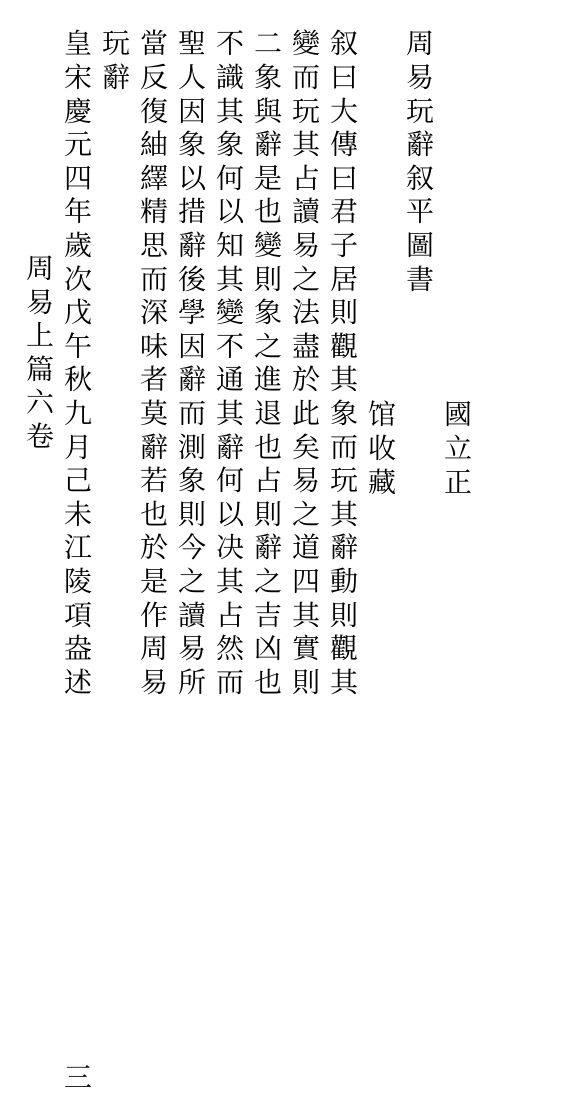
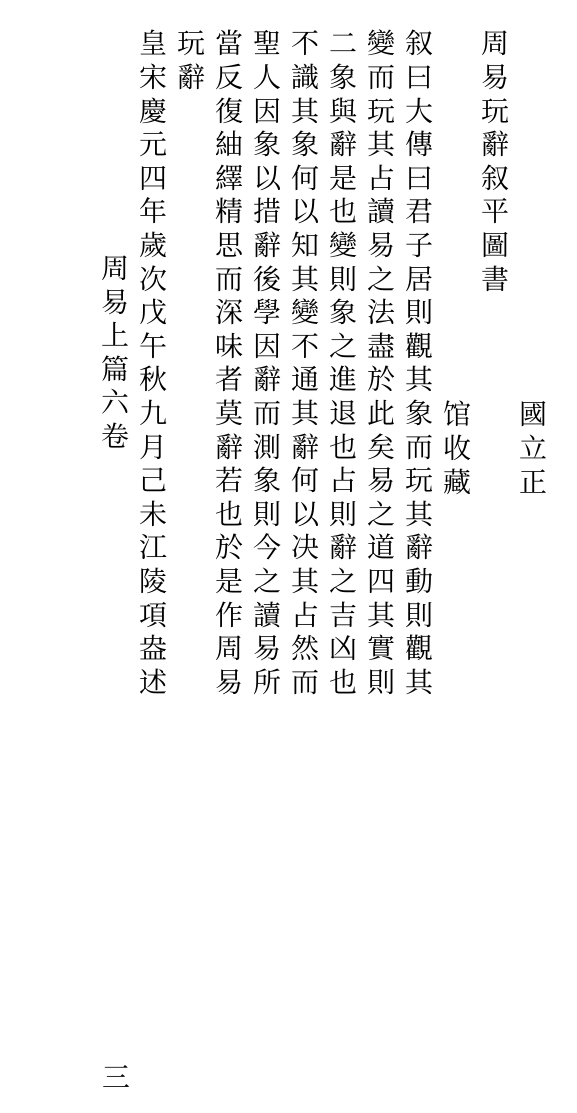
Before and after one commit to huanmsf/GenBook, a Typst document (output/debug_p1-4.typ): page 4 of 7 before the commit and page 3 of 4 after it. Compiled offline with Typst 0.15; a missing font is replaced by an installed copy or a similar font.

Commit message:
fix(typst): clamp banxin to paper content size, fix overflow blank pages

```diff
--- a/output/debug_p1-4.typ
+++ b/output/debug_p1-4.typ
@@ -25,109 +25,109 @@
   )
 }
 
-// === 第 1 页  blank  重分列=17列  原PDF=553x930pt  版心=468x731pt  装订=右→左 ===
+// === 第 1 页  blank  重分列=17列  原PDF=553x930pt  版心=431x530pt  装订=右→左 ===
 
 // 版心 block（含页码绝对定位）
-#block(width: 467.9pt, height: 731.3pt)[
+#block(width: 430.9pt, height: 530.1pt)[
   #place(bottom + center)[一]
-  // 列 1: main   字数=  2  cx=2226px  x_left=453.9pt  dy=827.8pt
-  #place(top + left, dx: 453.9pt, dy: 827.8pt, box(width: cw, height: 33.6pt)[#vcol("19", fw: cw)])
-  // 列 2: main   字数=  2  cx=2106px  x_left=434.9pt  dy=827.8pt
-  #place(top + left, dx: 434.9pt, dy: 827.8pt, box(width: cw, height: 33.6pt)[#vcol("18", fw: cw)])
-  // 列 3: main   字数=  2  cx=1978px  x_left=415.9pt  dy=827.8pt
-  #place(top + left, dx: 415.9pt, dy: 827.8pt, box(width: cw, height: 33.6pt)[#vcol("17", fw: cw)])
-  // 列 4: main   字数=  2  cx=1864px  x_left=396.9pt  dy=827.8pt
-  #place(top + left, dx: 396.9pt, dy: 827.8pt, box(width: cw, height: 33.6pt)[#vcol("16", fw: cw)])
-  // 列 5: main   字数=  2  cx=1746px  x_left=377.9pt  dy=827.8pt
-  #place(top + left, dx: 377.9pt, dy: 827.8pt, box(width: cw, height: 33.6pt)[#vcol("15", fw: cw)])
-  // 列 6: main   字数=  2  cx=1620px  x_left=358.9pt  dy=827.8pt
-  #place(top + left, dx: 358.9pt, dy: 827.8pt, box(width: cw, height: 33.6pt)[#vcol("14", fw: cw)])
-  // 列 7: main   字数=  2  cx=1502px  x_left=339.9pt  dy=827.8pt
-  #place(top + left, dx: 339.9pt, dy: 827.8pt, box(width: cw, height: 33.6pt)[#vcol("13", fw: cw)])
-  // 列 8: main   字数=  2  cx=1385px  x_left=320.9pt  dy=827.8pt
-  #place(top + left, dx: 320.9pt, dy: 827.8pt, box(width: cw, height: 33.6pt)[#vcol("12", fw: cw)])
-  // 列 9: main   字数=  2  cx=1148px  x_left=301.9pt  dy=827.8pt
-  #place(top + left, dx: 301.9pt, dy: 827.8pt, box(width: cw, height: 33.6pt)[#vcol("10", fw: cw)])
-  // 列10: main   字数=  1  cx=778px  x_left=282.9pt  dy=827.8pt
-  #place(top + left, dx: 282.9pt, dy: 827.8pt, box(width: cw, height: 16.8pt)[#vcol("7", fw: cw)])
-  // 列11: main   字数=  1  cx=659px  x_left=263.9pt  dy=827.8pt
-  #place(top + left, dx: 263.9pt, dy: 827.8pt, box(width: cw, height: 16.8pt)[#vcol("6", fw: cw)])
-  // 列12: main   字数=  1  cx=542px  x_left=244.9pt  dy=827.8pt
-  #place(top + left, dx: 244.9pt, dy: 827.8pt, box(width: cw, height: 16.8pt)[#vcol("5", fw: cw)])
-  // 列13: main   字数=  1  cx=422px  x_left=225.9pt  dy=827.8pt
-  #place(top + left, dx: 225.9pt, dy: 827.8pt, box(width: cw, height: 16.8pt)[#vcol("4", fw: cw)])
-  // 列14: main   字数=  4  cx=341px  x_left=206.9pt  dy=0.0pt
-  #place(top + left, dx: 206.9pt, dy: 0.0pt, box(width: cw, height: 67.2pt)[#vcol("周易玩辭", fw: cw)])
-  // 列15: main   字数=  1  cx=304px  x_left=187.9pt  dy=827.8pt
-  #place(top + left, dx: 187.9pt, dy: 827.8pt, box(width: cw, height: 16.8pt)[#vcol("3", fw: cw)])
-  // 列16: main   字数=  1  cx=185px  x_left=168.9pt  dy=827.8pt
-  #place(top + left, dx: 168.9pt, dy: 827.8pt, box(width: cw, height: 16.8pt)[#vcol("2", fw: cw)])
-  // 列17: main   字数=  4  cx=34px  x_left=149.9pt  dy=827.8pt
-  #place(top + left, dx: 149.9pt, dy: 827.8pt, box(width: cw, height: 67.2pt)[#vcol("ches", fw: cw)])
+  // 列 1: main   字数=  2  cx=2226px  x_left=416.9pt  dy=827.8pt
+  #place(top + left, dx: 416.9pt, dy: 827.8pt, box(width: cw, height: 33.6pt)[#vcol("19", fw: cw)])
+  // 列 2: main   字数=  2  cx=2106px  x_left=397.9pt  dy=827.8pt
+  #place(top + left, dx: 397.9pt, dy: 827.8pt, box(width: cw, height: 33.6pt)[#vcol("18", fw: cw)])
+  // 列 3: main   字数=  2  cx=1978px  x_left=378.9pt  dy=827.8pt
+  #place(top + left, dx: 378.9pt, dy: 827.8pt, box(width: cw, height: 33.6pt)[#vcol("17", fw: cw)])
+  // 列 4: main   字数=  2  cx=1864px  x_left=359.9pt  dy=827.8pt
+  #place(top + left, dx: 359.9pt, dy: 827.8pt, box(width: cw, height: 33.6pt)[#vcol("16", fw: cw)])
+  // 列 5: main   字数=  2  cx=1746px  x_left=340.9pt  dy=827.8pt
+  #place(top + left, dx: 340.9pt, dy: 827.8pt, box(width: cw, height: 33.6pt)[#vcol("15", fw: cw)])
+  // 列 6: main   字数=  2  cx=1620px  x_left=321.9pt  dy=827.8pt
+  #place(top + left, dx: 321.9pt, dy: 827.8pt, box(width: cw, height: 33.6pt)[#vcol("14", fw: cw)])
+  // 列 7: main   字数=  2  cx=1502px  x_left=302.9pt  dy=827.8pt
+  #place(top + left, dx: 302.9pt, dy: 827.8pt, box(width: cw, height: 33.6pt)[#vcol("13", fw: cw)])
+  // 列 8: main   字数=  2  cx=1385px  x_left=283.9pt  dy=827.8pt
+  #place(top + left, dx: 283.9pt, dy: 827.8pt, box(width: cw, height: 33.6pt)[#vcol("12", fw: cw)])
+  // 列 9: main   字数=  2  cx=1148px  x_left=264.9pt  dy=827.8pt
+  #place(top + left, dx: 264.9pt, dy: 827.8pt, box(width: cw, height: 33.6pt)[#vcol("10", fw: cw)])
+  // 列10: main   字数=  1  cx=778px  x_left=245.9pt  dy=827.8pt
+  #place(top + left, dx: 245.9pt, dy: 827.8pt, box(width: cw, height: 16.8pt)[#vcol("7", fw: cw)])
+  // 列11: main   字数=  1  cx=659px  x_left=226.9pt  dy=827.8pt
+  #place(top + left, dx: 226.9pt, dy: 827.8pt, box(width: cw, height: 16.8pt)[#vcol("6", fw: cw)])
+  // 列12: main   字数=  1  cx=542px  x_left=207.9pt  dy=827.8pt
+  #place(top + left, dx: 207.9pt, dy: 827.8pt, box(width: cw, height: 16.8pt)[#vcol("5", fw: cw)])
+  // 列13: main   字数=  1  cx=422px  x_left=188.9pt  dy=827.8pt
+  #place(top + left, dx: 188.9pt, dy: 827.8pt, box(width: cw, height: 16.8pt)[#vcol("4", fw: cw)])
+  // 列14: main   字数=  4  cx=341px  x_left=169.9pt  dy=0.0pt
+  #place(top + left, dx: 169.9pt, dy: 0.0pt, box(width: cw, height: 67.2pt)[#vcol("周易玩辭", fw: cw)])
+  // 列15: main   字数=  1  cx=304px  x_left=150.9pt  dy=827.8pt
+  #place(top + left, dx: 150.9pt, dy: 827.8pt, box(width: cw, height: 16.8pt)[#vcol("3", fw: cw)])
+  // 列16: main   字数=  1  cx=185px  x_left=131.9pt  dy=827.8pt
+  #place(top + left, dx: 131.9pt, dy: 827.8pt, box(width: cw, height: 16.8pt)[#vcol("2", fw: cw)])
+  // 列17: main   字数=  4  cx=34px  x_left=112.9pt  dy=827.8pt
+  #place(top + left, dx: 112.9pt, dy: 827.8pt, box(width: cw, height: 67.2pt)[#vcol("ches", fw: cw)])
 ]
 #pagebreak()
 
-// === 第 2 页  blank  重分列=0列  原PDF=479x872pt  版心=394x674pt  装订=左→右 ===
+// === 第 2 页  blank  重分列=0列  原PDF=479x872pt  版心=431x530pt  装订=左→右 ===
 
 #place(bottom + center)[二]
-#v(674.0pt)
+#v(530.1pt)
 #pagebreak()
 
-// === 第 3 页  blank  重分列=12列  原PDF=479x872pt  版心=394x674pt  装订=右→左 ===
+// === 第 3 页  blank  重分列=12列  原PDF=479x872pt  版心=431x530pt  装订=右→左 ===
 
 // 版心 block（含页码绝对定位）
-#block(width: 393.5pt, height: 674.0pt)[
+#block(width: 430.9pt, height: 530.1pt)[
   #place(bottom + center)[三]
-  // 列 1: main   字数=  3  cx=1848px  x_left=379.5pt  dy=185.5pt
-  #place(top + left, dx: 379.5pt, dy: 185.5pt, box(width: cw, height: 50.4pt)[#vcol("國立正", fw: cw)])
-  // 列 2: main   字数=  8  cx=1774px  x_left=360.5pt  dy=0.0pt
-  #place(top + left, dx: 360.5pt, dy: 0.0pt, box(width: cw, height: 134.4pt)[#vcol("周易玩辭叙平圖書", fw: cw)])
-  // 列 3: main   字数=  3  cx=1700px  x_left=341.5pt  dy=185.5pt
-  #place(top + left, dx: 341.5pt, dy: 185.5pt, box(width: cw, height: 50.4pt)[#vcol("馆收藏", fw: cw)])
-  // 列 4: main   字数= 20  cx=1588px  x_left=322.5pt  dy=0.0pt
-  #place(top + left, dx: 322.5pt, dy: 0.0pt, box(width: cw, height: 336.0pt)[#vcol("叙曰大傳曰君子居則觀其象而玩其辭動則觀其", fw: cw)])
-  // 列 5: main   字数= 20  cx=1405px  x_left=303.5pt  dy=0.0pt
-  #place(top + left, dx: 303.5pt, dy: 0.0pt, box(width: cw, height: 336.0pt)[#vcol("變而玩其占讀易之法盡於此矣易之道四其實則", fw: cw)])
-  // 列 6: main   字数= 20  cx=1226px  x_left=284.5pt  dy=0.0pt
-  #place(top + left, dx: 284.5pt, dy: 0.0pt, box(width: cw, height: 336.0pt)[#vcol("二象與辭是也變則象之進退也占則辭之吉凶也", fw: cw)])
-  // 列 7: main   字数= 20  cx=1042px  x_left=265.5pt  dy=0.0pt
-  #place(top + left, dx: 265.5pt, dy: 0.0pt, box(width: cw, height: 336.0pt)[#vcol("不識其象何以知其變不通其辭何以决其占然而", fw: cw)])
-  // 列 8: main   字数= 20  cx=860px  x_left=246.5pt  dy=0.0pt
-  #place(top + left, dx: 246.5pt, dy: 0.0pt, box(width: cw, height: 336.0pt)[#vcol("聖人因象以措辭後學因辭而測象則今之讀易所", fw: cw)])
-  // 列 9: main   字数= 20  cx=677px  x_left=227.5pt  dy=0.0pt
-  #place(top + left, dx: 227.5pt, dy: 0.0pt, box(width: cw, height: 336.0pt)[#vcol("當反復紬繹精思而深味者莫辭若也於是作周易", fw: cw)])
-  // 列10: main   字数=  2  cx=500px  x_left=208.5pt  dy=0.0pt
-  #place(top + left, dx: 208.5pt, dy: 0.0pt, box(width: cw, height: 33.6pt)[#vcol("玩辭", fw: cw)])
-  // 列11: main   字数= 20  cx=320px  x_left=189.5pt  dy=0.0pt
-  #place(top + left, dx: 189.5pt, dy: 0.0pt, box(width: cw, height: 336.0pt)[#vcol("皇宋慶元四年歲次戊午秋九月己未江陵項盎述", fw: cw)])
-  // 列12: main   字数=  6  cx=142px  x_left=170.5pt  dy=112.3pt
-  #place(top + left, dx: 170.5pt, dy: 112.3pt, box(width: cw, height: 100.8pt)[#vcol("周易上篇六卷", fw: cw)])
+  // 列 1: main   字数=  3  cx=1848px  x_left=416.9pt  dy=185.5pt
+  #place(top + left, dx: 416.9pt, dy: 185.5pt, box(width: cw, height: 50.4pt)[#vcol("國立正", fw: cw)])
+  // 列 2: main   字数=  8  cx=1774px  x_left=397.9pt  dy=0.0pt
+  #place(top + left, dx: 397.9pt, dy: 0.0pt, box(width: cw, height: 134.4pt)[#vcol("周易玩辭叙平圖書", fw: cw)])
+  // 列 3: main   字数=  3  cx=1700px  x_left=378.9pt  dy=185.5pt
+  #place(top + left, dx: 378.9pt, dy: 185.5pt, box(width: cw, height: 50.4pt)[#vcol("馆收藏", fw: cw)])
+  // 列 4: main   字数= 20  cx=1588px  x_left=359.9pt  dy=0.0pt
+  #place(top + left, dx: 359.9pt, dy: 0.0pt, box(width: cw, height: 336.0pt)[#vcol("叙曰大傳曰君子居則觀其象而玩其辭動則觀其", fw: cw)])
+  // 列 5: main   字数= 20  cx=1405px  x_left=340.9pt  dy=0.0pt
+  #place(top + left, dx: 340.9pt, dy: 0.0pt, box(width: cw, height: 336.0pt)[#vcol("變而玩其占讀易之法盡於此矣易之道四其實則", fw: cw)])
+  // 列 6: main   字数= 20  cx=1226px  x_left=321.9pt  dy=0.0pt
+  #place(top + left, dx: 321.9pt, dy: 0.0pt, box(width: cw, height: 336.0pt)[#vcol("二象與辭是也變則象之進退也占則辭之吉凶也", fw: cw)])
+  // 列 7: main   字数= 20  cx=1042px  x_left=302.9pt  dy=0.0pt
+  #place(top + left, dx: 302.9pt, dy: 0.0pt, box(width: cw, height: 336.0pt)[#vcol("不識其象何以知其變不通其辭何以决其占然而", fw: cw)])
+  // 列 8: main   字数= 20  cx=860px  x_left=283.9pt  dy=0.0pt
+  #place(top + left, dx: 283.9pt, dy: 0.0pt, box(width: cw, height: 336.0pt)[#vcol("聖人因象以措辭後學因辭而測象則今之讀易所", fw: cw)])
+  // 列 9: main   字数= 20  cx=677px  x_left=264.9pt  dy=0.0pt
+  #place(top + left, dx: 264.9pt, dy: 0.0pt, box(width: cw, height: 336.0pt)[#vcol("當反復紬繹精思而深味者莫辭若也於是作周易", fw: cw)])
+  // 列10: main   字数=  2  cx=500px  x_left=245.9pt  dy=0.0pt
+  #place(top + left, dx: 245.9pt, dy: 0.0pt, box(width: cw, height: 33.6pt)[#vcol("玩辭", fw: cw)])
+  // 列11: main   字数= 20  cx=320px  x_left=226.9pt  dy=0.0pt
+  #place(top + left, dx: 226.9pt, dy: 0.0pt, box(width: cw, height: 336.0pt)[#vcol("皇宋慶元四年歲次戊午秋九月己未江陵項盎述", fw: cw)])
+  // 列12: main   字数=  6  cx=142px  x_left=207.9pt  dy=112.3pt
+  #place(top + left, dx: 207.9pt, dy: 112.3pt, box(width: cw, height: 100.8pt)[#vcol("周易上篇六卷", fw: cw)])
 ]
 #pagebreak()
 
-// === 第 4 页  blank  重分列=10列  原PDF=480x874pt  版心=395x676pt  装订=左→右 ===
+// === 第 4 页  blank  重分列=10列  原PDF=480x874pt  版心=431x530pt  装订=左→右 ===
 
 // 版心 block（含页码绝对定位）
-#block(width: 395.4pt, height: 675.7pt)[
+#block(width: 430.9pt, height: 530.1pt)[
   #place(bottom + center)[四]
-  // 列 1: main   字数=  6  cx=1845px  x_left=381.4pt  dy=61.2pt
-  #place(top + left, dx: 381.4pt, dy: 61.2pt, box(width: cw, height: 100.8pt)[#vcol("周易下篇六卷", fw: cw)])
-  // 列 2: main   字数=  4  cx=1661px  x_left=362.4pt  dy=61.2pt
-  #place(top + left, dx: 362.4pt, dy: 61.2pt, box(width: cw, height: 67.2pt)[#vcol("繫辭兩卷", fw: cw)])
-  // 列 3: main   字数=  4  cx=1479px  x_left=343.4pt  dy=61.2pt
-  #place(top + left, dx: 343.4pt, dy: 61.2pt, box(width: cw, height: 67.2pt)[#vcol("說卦一卷", fw: cw)])
-  // 列 4: main   字数=  6  cx=1299px  x_left=324.4pt  dy=61.2pt
-  #place(top + left, dx: 324.4pt, dy: 61.2pt, box(width: cw, height: 100.8pt)[#vcol("序卦雜卦一卷", fw: cw)])
-  // 列 5: main   字数= 18  cx=1114px  x_left=305.4pt  dy=0.0pt
-  #place(top + left, dx: 305.4pt, dy: 0.0pt, box(width: cw, height: 302.4pt)[#vcol("嘉泰二年壬戍之秋重修周易玩辭十六卷章", fw: cw)])
-  // 列 6: main   字数= 18  cx=936px  x_left=286.4pt  dy=0.0pt
-  #place(top + left, dx: 286.4pt, dy: 0.0pt, box(width: cw, height: 302.4pt)[#vcol("句粗定因自嘆曰安丗之所學蓋伊川程子之", fw: cw)])
-  // 列 7: main   字数= 18  cx=760px  x_left=267.4pt  dy=0.0pt
-  #place(top + left, dx: 267.4pt, dy: 0.0pt, box(width: cw, height: 302.4pt)[#vcol("書也程子平生所著獨易傳爲全書安丗受而", fw: cw)])
-  // 列 8: main   字数= 18  cx=576px  x_left=248.4pt  dy=0.0pt
-  #place(top + left, dx: 248.4pt, dy: 0.0pt, box(width: cw, height: 302.4pt)[#vcol("讀之三十年矣今以其所得於易傳者述爲此", fw: cw)])
-  // 列 9: main   字数= 18  cx=394px  x_left=229.4pt  dy=0.0pt
-  #place(top + left, dx: 229.4pt, dy: 0.0pt, box(width: cw, height: 302.4pt)[#vcol("書而其文無與易傳合者合則無用述此書矣", fw: cw)])
-  // 列10: main   字数= 18  cx=216px  x_left=210.4pt  dy=0.0pt
-  #place(top + left, dx: 210.4pt, dy: 0.0pt, box(width: cw, height: 302.4pt)[#vcol("丗之友朋以易傳之理觀吾書則本末條貫無", fw: cw)])
+  // 列 1: main   字数=  6  cx=1845px  x_left=416.9pt  dy=61.2pt
+  #place(top + left, dx: 416.9pt, dy: 61.2pt, box(width: cw, height: 100.8pt)[#vcol("周易下篇六卷", fw: cw)])
+  // 列 2: main   字数=  4  cx=1661px  x_left=397.9pt  dy=61.2pt
+  #place(top + left, dx: 397.9pt, dy: 61.2pt, box(width: cw, height: 67.2pt)[#vcol("繫辭兩卷", fw: cw)])
+  // 列 3: main   字数=  4  cx=1479px  x_left=378.9pt  dy=61.2pt
+  #place(top + left, dx: 378.9pt, dy: 61.2pt, box(width: cw, height: 67.2pt)[#vcol("說卦一卷", fw: cw)])
+  // 列 4: main   字数=  6  cx=1299px  x_left=359.9pt  dy=61.2pt
+  #place(top + left, dx: 359.9pt, dy: 61.2pt, box(width: cw, height: 100.8pt)[#vcol("序卦雜卦一卷", fw: cw)])
+  // 列 5: main   字数= 18  cx=1114px  x_left=340.9pt  dy=0.0pt
+  #place(top + left, dx: 340.9pt, dy: 0.0pt, box(width: cw, height: 302.4pt)[#vcol("嘉泰二年壬戍之秋重修周易玩辭十六卷章", fw: cw)])
+  // 列 6: main   字数= 18  cx=936px  x_left=321.9pt  dy=0.0pt
+  #place(top + left, dx: 321.9pt, dy: 0.0pt, box(width: cw, height: 302.4pt)[#vcol("句粗定因自嘆曰安丗之所學蓋伊川程子之", fw: cw)])
+  // 列 7: main   字数= 18  cx=760px  x_left=302.9pt  dy=0.0pt
+  #place(top + left, dx: 302.9pt, dy: 0.0pt, box(width: cw, height: 302.4pt)[#vcol("書也程子平生所著獨易傳爲全書安丗受而", fw: cw)])
+  // 列 8: main   字数= 18  cx=576px  x_left=283.9pt  dy=0.0pt
+  #place(top + left, dx: 283.9pt, dy: 0.0pt, box(width: cw, height: 302.4pt)[#vcol("讀之三十年矣今以其所得於易傳者述爲此", fw: cw)])
+  // 列 9: main   字数= 18  cx=394px  x_left=264.9pt  dy=0.0pt
+  #place(top + left, dx: 264.9pt, dy: 0.0pt, box(width: cw, height: 302.4pt)[#vcol("書而其文無與易傳合者合則無用述此書矣", fw: cw)])
+  // 列10: main   字数= 18  cx=216px  x_left=245.9pt  dy=0.0pt
+  #place(top + left, dx: 245.9pt, dy: 0.0pt, box(width: cw, height: 302.4pt)[#vcol("丗之友朋以易傳之理觀吾書則本末條貫無", fw: cw)])
 ]
```
Also changed, not shown: output/debug_p3.typ (+26 -26 lines), 2 other files.
